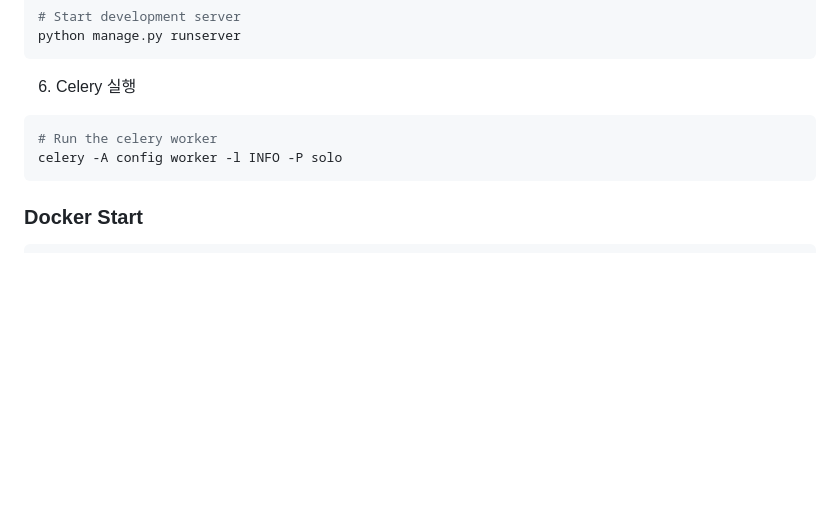
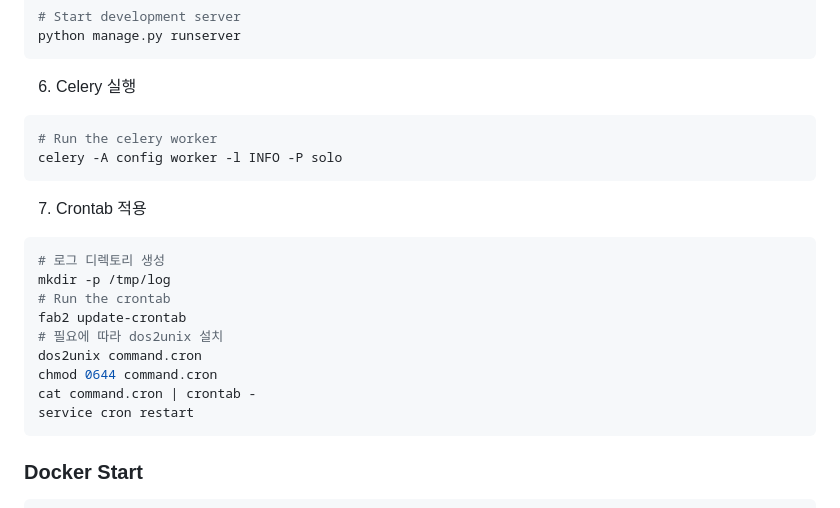
Before and after one commit to cwadven/Qosmo-API, a Markdown page: README.md, the part around the change. Drawn GitHub-style; blank space fills up the shorter version.

Commit message:
Feat: Add Docs cron
- Add Docs cron

`````diff
--- a/README.md
+++ b/README.md
@@ -319,6 +319,19 @@ python manage.py runserver
 celery -A config worker -l INFO -P solo
 ````
 
+7. Crontab 적용
+```shell
+# 로그 디렉토리 생성
+mkdir -p /tmp/log
+# Run the crontab
+fab2 update-crontab
+# 필요에 따라 dos2unix 설치
+dos2unix command.cron
+chmod 0644 command.cron
+cat command.cron | crontab -
+service cron restart
+```
+
 ### Docker Start
 ```shell
 # docker-compose.yml file change environment for your DJANGO_SETTINGS_MODULE
`````
